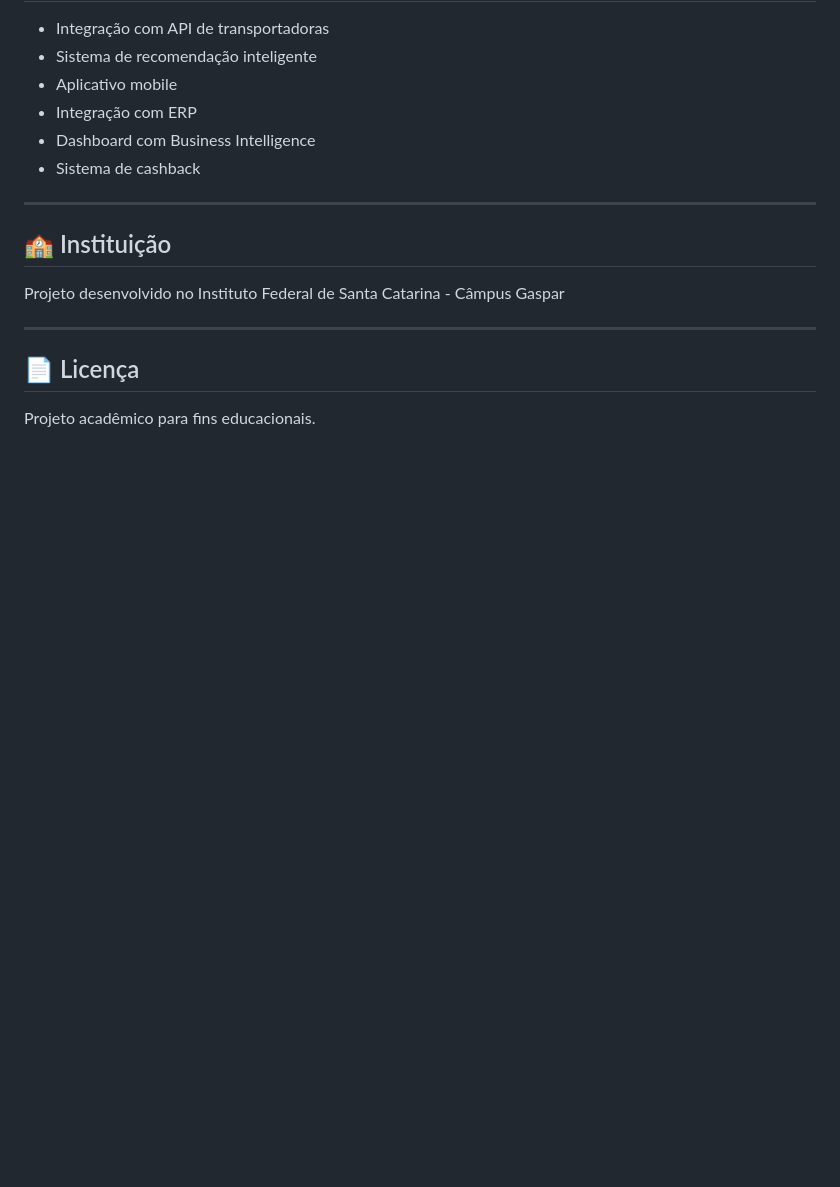
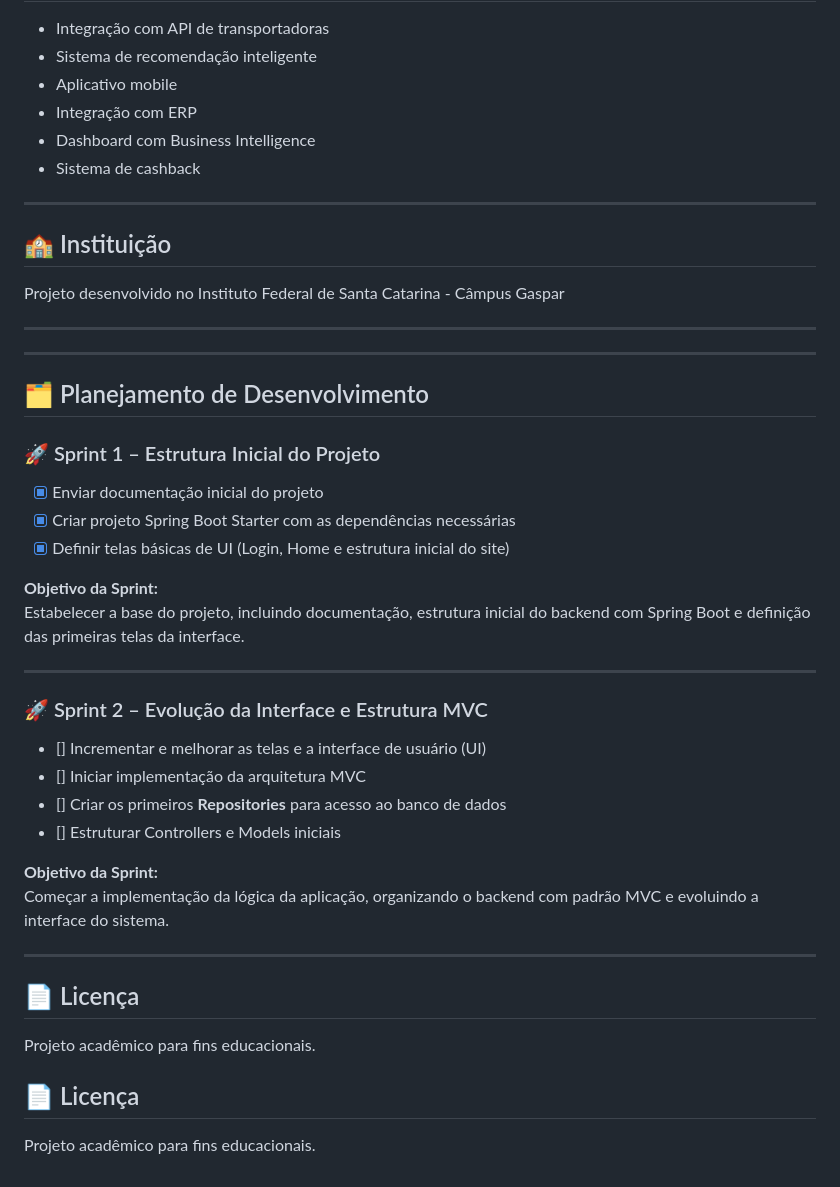
Before and after one commit to isaacIFSC/DrogariaAmarante, a Markdown page: README.md, the part around the change. Rendered like a GitHub page; blank space fills up the shorter version.

Commit message:
Update README.md
adicionando as sprints no readme

```diff
--- a/README.md
+++ b/README.md
@@ -186,6 +186,39 @@ Projeto desenvolvido no Instituto Federal de Santa Catarina - Câmpus Gaspar
 
 ---
 
+---
+
+## 🗂️ Planejamento de Desenvolvimento
+
+### 🚀 Sprint 1 – Estrutura Inicial do Projeto
+
+- [x] Enviar documentação inicial do projeto
+- [x] Criar projeto Spring Boot Starter com as dependências necessárias
+- [x] Definir telas básicas de UI (Login, Home e estrutura inicial do site)
+
+**Objetivo da Sprint:**
+Estabelecer a base do projeto, incluindo documentação, estrutura inicial do backend com Spring Boot e definição das primeiras telas da interface.
+
+---
+
+### 🚀 Sprint 2 – Evolução da Interface e Estrutura MVC
+
+- [] Incrementar e melhorar as telas e a interface de usuário (UI)
+- [] Iniciar implementação da arquitetura MVC
+- [] Criar os primeiros **Repositories** para acesso ao banco de dados
+- [] Estruturar Controllers e Models iniciais
+
+**Objetivo da Sprint:**
+Começar a implementação da lógica da aplicação, organizando o backend com padrão MVC e evoluindo a interface do sistema.
+
+---
+
 ## 📄 Licença
 
 Projeto acadêmico para fins educacionais.
+
+
+
+## 📄 Licença
+
+Projeto acadêmico para fins educacionais.
```
